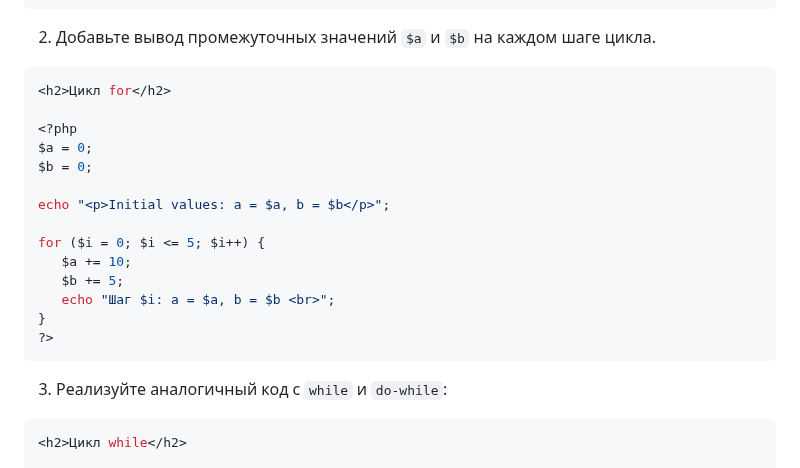
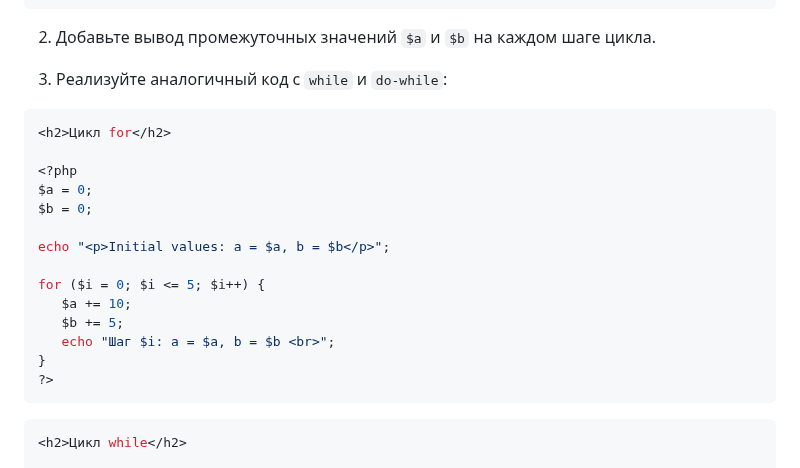
Before and after one commit to iurii1801/PHP, a Markdown page: lab2_Bogdanov_Iurii_I2302/README.md, the part around the change. Drawn GitHub-style.

````diff
--- a/lab2_Bogdanov_Iurii_I2302/README.md
+++ b/lab2_Bogdanov_Iurii_I2302/README.md
@@ -81,6 +81,8 @@ for ($i = 0; $i <= 5; $i++) {
 
 2. Добавьте вывод промежуточных значений `$a` и `$b` на каждом шаге цикла.
 
+3. Реализуйте аналогичный код с `while` и `do-while`:
+
 ```php
 <h2>Цикл for</h2>
 
@@ -97,8 +99,6 @@ for ($i = 0; $i <= 5; $i++) {
 }
 ?>
 ```
-
-3. Реализуйте аналогичный код с `while` и `do-while`:
 
 ```php
 <h2>Цикл while</h2>
````
